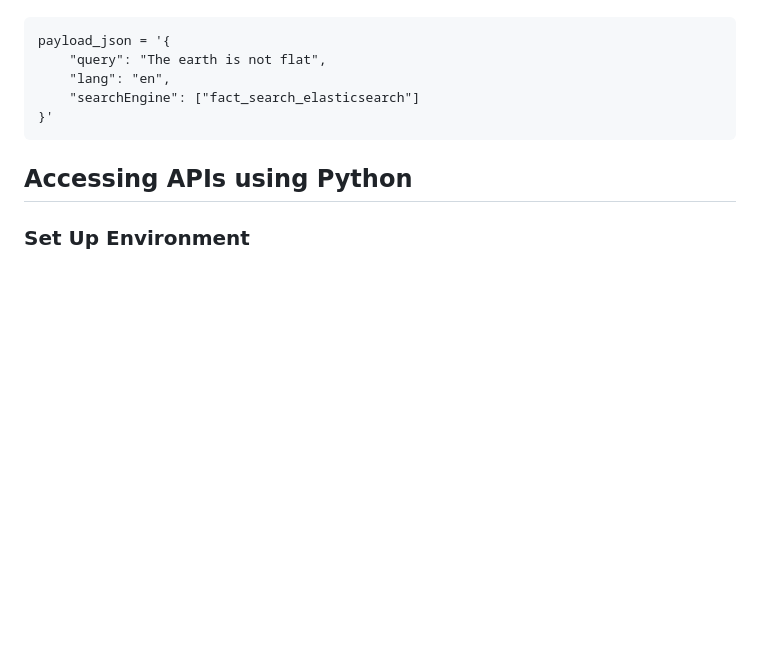
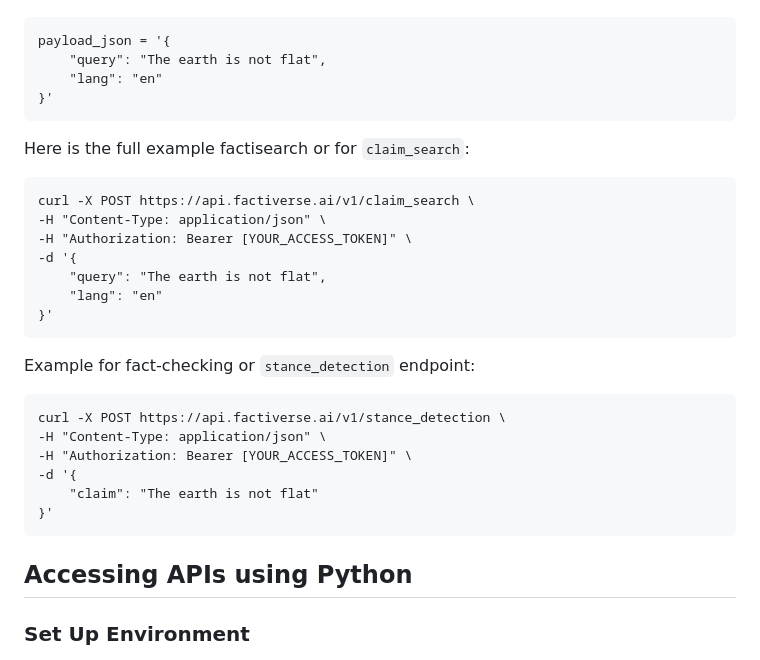
Before and after one commit to factiverse/factiverse_api_examples, a Markdown page: README.md, the part around the change. Rendered like a GitHub page; blank space fills up the shorter version.

````diff
--- a/README.md
+++ b/README.md
@@ -40,11 +40,29 @@ And fill the payload_json for the selected endpoint. For example, for claim_sear
 ```
 payload_json = '{
     "query": "The earth is not flat",
-    "lang": "en",
-    "searchEngine": ["fact_search_elasticsearch"]
+    "lang": "en"
 }'
 ```
+Here is the full example factisearch or for `claim_search`:
+```
+curl -X POST https://api.factiverse.ai/v1/claim_search \
+-H "Content-Type: application/json" \
+-H "Authorization: Bearer [YOUR_ACCESS_TOKEN]" \
+-d '{
+    "query": "The earth is not flat",
+    "lang": "en"
+}'
+```
+Example for fact-checking or `stance_detection` endpoint:
 
+```
+curl -X POST https://api.factiverse.ai/v1/stance_detection \
+-H "Content-Type: application/json" \
+-H "Authorization: Bearer [YOUR_ACCESS_TOKEN]" \
+-d '{
+    "claim": "The earth is not flat"
+}'
+```
 ## Accessing APIs using Python
 
 ### Set Up Environment
````
